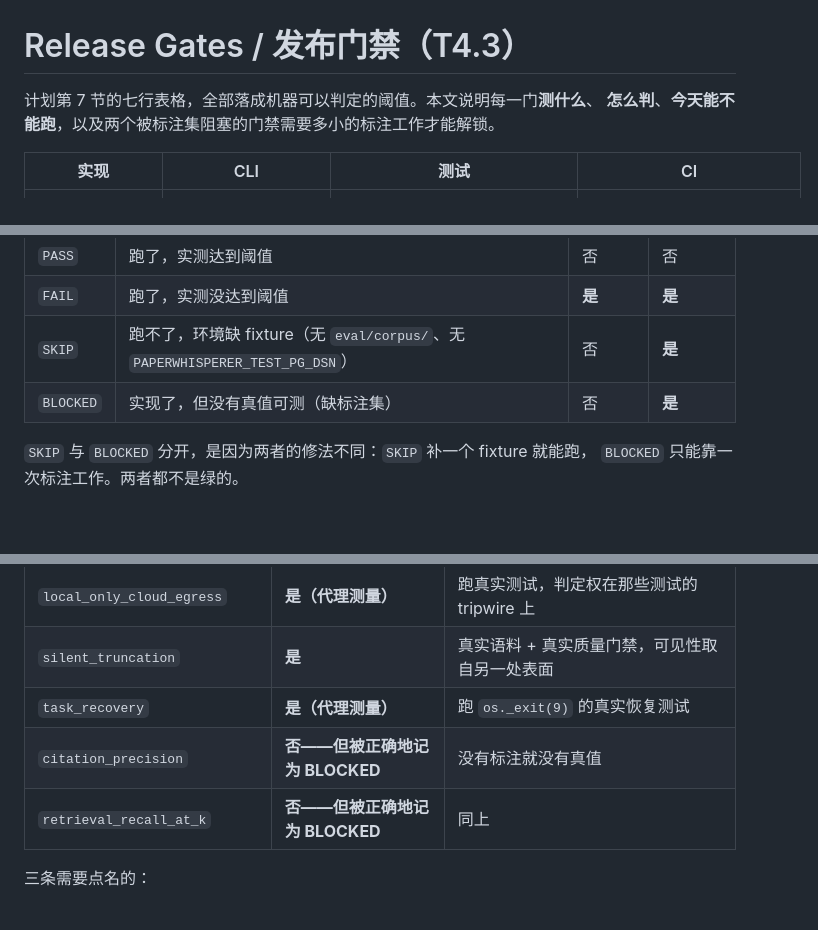
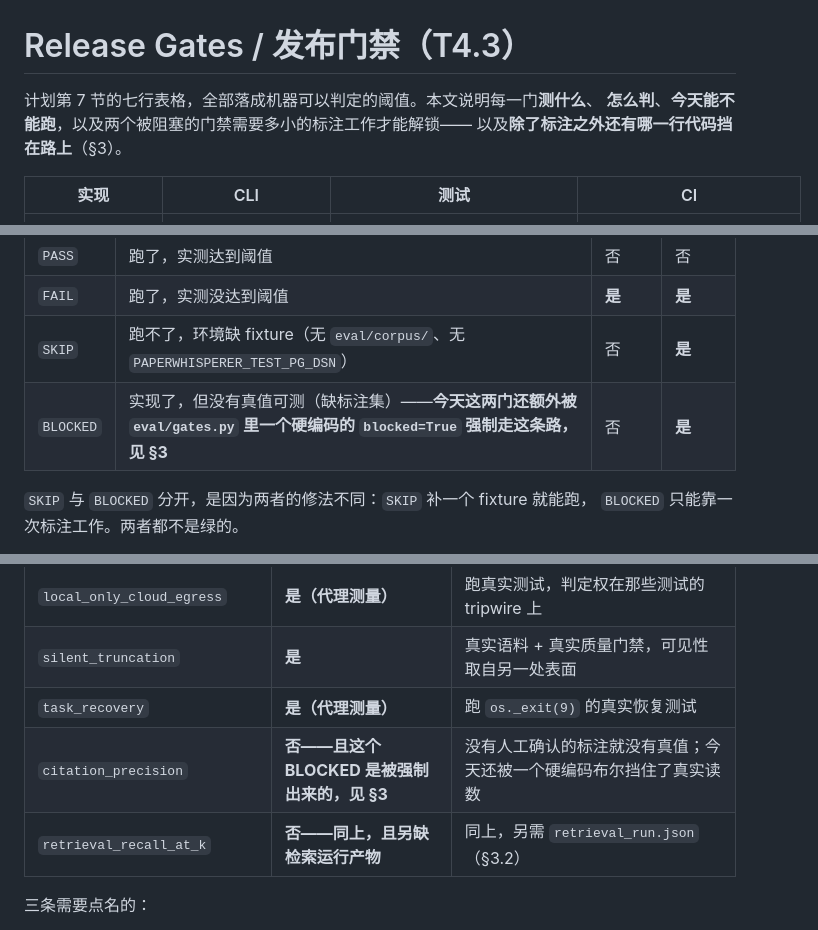
Before and after one commit to AiFLYF/PaperWhisperer, a Markdown page: docs/RELEASE_GATES.md, 3 parts joined by grey strips. Rendered like a GitHub page; blank space fills up the shorter version.

```diff
--- a/docs/RELEASE_GATES.md
+++ b/docs/RELEASE_GATES.md
@@ -1,7 +1,8 @@
 # Release Gates / 发布门禁（T4.3）
 
 计划第 7 节的七行表格，全部落成机器可以判定的阈值。本文说明每一门**测什么**、
-**怎么判**、**今天能不能跑**，以及两个被标注集阻塞的门禁需要多小的标注工作才能解锁。
+**怎么判**、**今天能不能跑**，以及两个被阻塞的门禁需要多小的标注工作才能解锁——
+以及**除了标注之外还有哪一行代码挡在路上**（§3）。
 
 | 实现 | CLI | 测试 | CI |
 |---|---|---|---|
@@ -48,7 +49,7 @@
 | `PASS` | 跑了，实测达到阈值 | 否 | 否 |
 | `FAIL` | 跑了，实测没达到阈值 | **是** | **是** |
 | `SKIP` | 跑不了，环境缺 fixture（无 `eval/corpus/`、无 `PAPERWHISPERER_TEST_PG_DSN`） | 否 | **是** |
-| `BLOCKED` | 实现了，但没有真值可测（缺标注集） | 否 | **是** |
+| `BLOCKED` | 实现了，但没有真值可测（缺标注集）——**今天这两门还额外被 `eval/gates.py` 里一个硬编码的 `blocked=True` 强制走这条路，见 §3** | 否 | **是** |
 
 `SKIP` 与 `BLOCKED` 分开，是因为两者的修法不同：`SKIP` 补一个 fixture 就能跑，
 `BLOCKED` 只能靠一次标注工作。两者都不是绿的。
@@ -270,8 +271,8 @@ node 粒度上证明过了：每个用例都装了 socket 探针
 | `local_only_cloud_egress` | **是（代理测量）** | 跑真实测试，判定权在那些测试的 tripwire 上 |
 | `silent_truncation` | **是** | 真实语料 + 真实质量门禁，可见性取自另一处表面 |
 | `task_recovery` | **是（代理测量）** | 跑 `os._exit(9)` 的真实恢复测试 |
-| `citation_precision` | **否——但被正确地记为 BLOCKED** | 没有标注就没有真值 |
-| `retrieval_recall_at_k` | **否——但被正确地记为 BLOCKED** | 同上 |
+| `citation_precision` | **否——且这个 BLOCKED 是被强制出来的，见 §3** | 没有人工确认的标注就没有真值；今天还被一个硬编码布尔挡住了真实读数 |
+| `retrieval_recall_at_k` | **否——同上，且另缺检索运行产物** | 同上，另需 `retrieval_run.json`（§3.2） |
 
 三条需要点名的：
 
```
Also changed, not shown: other parts of docs/RELEASE_GATES.md (+68 -14 lines).
